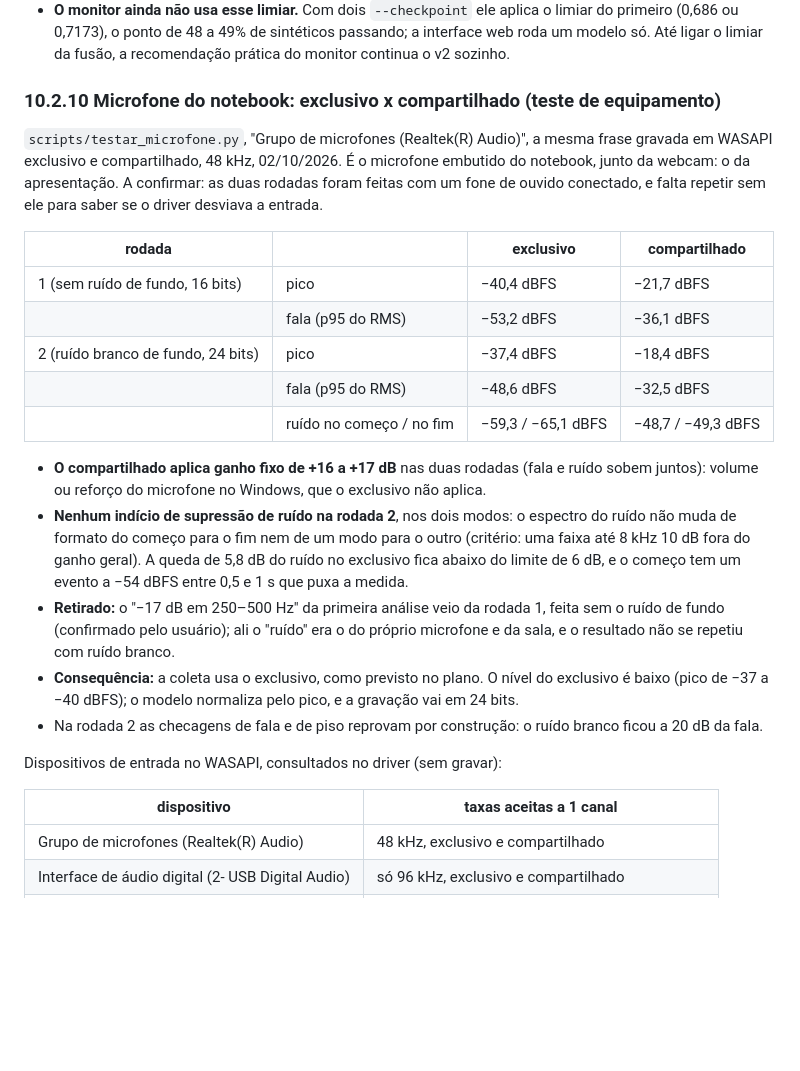
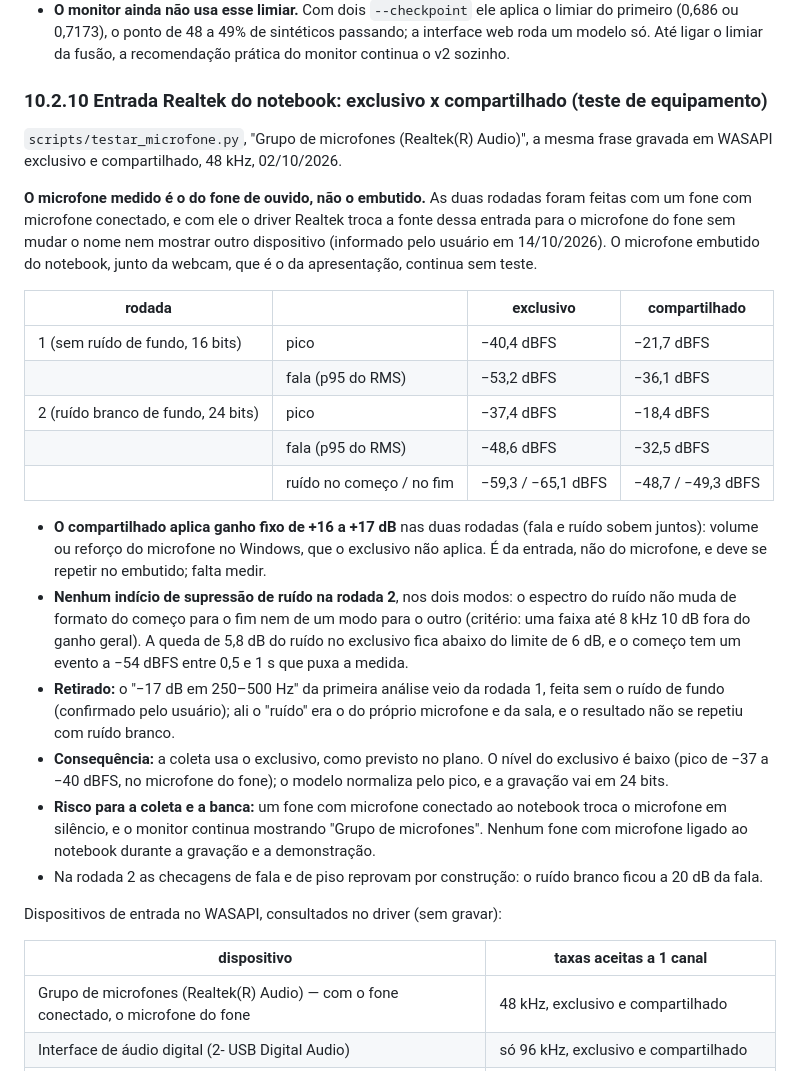
Before and after one commit to bert-0/DeepFakeAudioDetec, a Markdown page: ml/docs/RESUMO_TCC.md, the part around the change. GitHub-like rendering; blank space fills up the shorter version.

Commit message:
Teste do microfone mediu o do fone: o driver troca a entrada sem avisar
Com um fone com microfone conectado, o driver Realtek passa a entrada "Grupo
de microfones" para o microfone do fone, sem mudar o nome nem mostrar outro
dispositivo. As duas rodadas de 02/10 (RESUMO_TCC 10.2.10) foram assim: o
microfone embutido, o da apresentacao, continua sem teste. O ganho fixo do
compartilhado e da entrada e continua valendo. Protocolo e CLAUDE.md: nenhum
fone com microfone ligado ao notebook na coleta e na banca.

Co-Authored-By: Claude Opus 5.5 <noreply@anthropic.com>

```diff
--- a/ml/docs/RESUMO_TCC.md
+++ b/ml/docs/RESUMO_TCC.md
@@ -1739,13 +1739,17 @@ primeiro falhar e é declarado assim no texto.
   passando; a interface web roda um modelo só. Até ligar o limiar da fusão, a
   recomendação prática do monitor continua o v2 sozinho.
 
-### 10.2.10 Microfone do notebook: exclusivo x compartilhado (teste de equipamento)
+### 10.2.10 Entrada Realtek do notebook: exclusivo x compartilhado (teste de equipamento)
 
 `scripts/testar_microfone.py`, "Grupo de microfones (Realtek(R) Audio)", a mesma
-frase gravada em WASAPI exclusivo e compartilhado, 48 kHz, 02/10/2026. É o
-microfone embutido do notebook, junto da webcam: o da apresentação. A
-confirmar: as duas rodadas foram feitas com um fone de ouvido conectado, e
-falta repetir sem ele para saber se o driver desviava a entrada.
+frase gravada em WASAPI exclusivo e compartilhado, 48 kHz, 02/10/2026.
+
+**O microfone medido é o do fone de ouvido, não o embutido.** As duas rodadas
+foram feitas com um fone com microfone conectado, e com ele o driver Realtek
+troca a fonte dessa entrada para o microfone do fone sem mudar o nome nem
+mostrar outro dispositivo (informado pelo usuário em 14/10/2026). O microfone
+embutido do notebook, junto da webcam, que é o da apresentação, continua sem
+teste.
 
 | rodada | | exclusivo | compartilhado |
 |---|---|---|---|
@@ -1757,7 +1761,8 @@ falta repetir sem ele para saber se o driver desviava a entrada.
 
 - **O compartilhado aplica ganho fixo de +16 a +17 dB** nas duas rodadas (fala
   e ruído sobem juntos): volume ou reforço do microfone no Windows, que o
-  exclusivo não aplica.
+  exclusivo não aplica. É da entrada, não do microfone, e deve se repetir no
+  embutido; falta medir.
 - **Nenhum indício de supressão de ruído na rodada 2**, nos dois modos: o
   espectro do ruído não muda de formato do começo para o fim nem de um modo
   para o outro (critério: uma faixa até 8 kHz 10 dB fora do ganho geral). A
@@ -1767,8 +1772,12 @@ falta repetir sem ele para saber se o driver desviava a entrada.
   feita sem o ruído de fundo (confirmado pelo usuário); ali o "ruído" era o do
   próprio microfone e da sala, e o resultado não se repetiu com ruído branco.
 - **Consequência:** a coleta usa o exclusivo, como previsto no plano. O nível
-  do exclusivo é baixo (pico de −37 a −40 dBFS); o modelo normaliza pelo pico,
-  e a gravação vai em 24 bits.
+  do exclusivo é baixo (pico de −37 a −40 dBFS, no microfone do fone); o modelo
+  normaliza pelo pico, e a gravação vai em 24 bits.
+- **Risco para a coleta e a banca:** um fone com microfone conectado ao
+  notebook troca o microfone em silêncio, e o monitor continua mostrando
+  "Grupo de microfones". Nenhum fone com microfone ligado ao notebook durante
+  a gravação e a demonstração.
 - Na rodada 2 as checagens de fala e de piso reprovam por construção: o ruído
   branco ficou a 20 dB da fala.
 
@@ -1776,7 +1785,7 @@ Dispositivos de entrada no WASAPI, consultados no driver (sem gravar):
 
 | dispositivo | taxas aceitas a 1 canal |
 |---|---|
-| Grupo de microfones (Realtek(R) Audio) | 48 kHz, exclusivo e compartilhado |
+| Grupo de microfones (Realtek(R) Audio) — com o fone conectado, o microfone do fone | 48 kHz, exclusivo e compartilhado |
 | Interface de áudio digital (2- USB Digital Audio) | só 96 kHz, exclusivo e compartilhado |
 | Microfone (DroidCam Audio) | 44,1 kHz nos dois modos; 48 kHz só no exclusivo |
 
```
Also changed, not shown: CLAUDE.md (+3 -1 lines), 1 other file.
